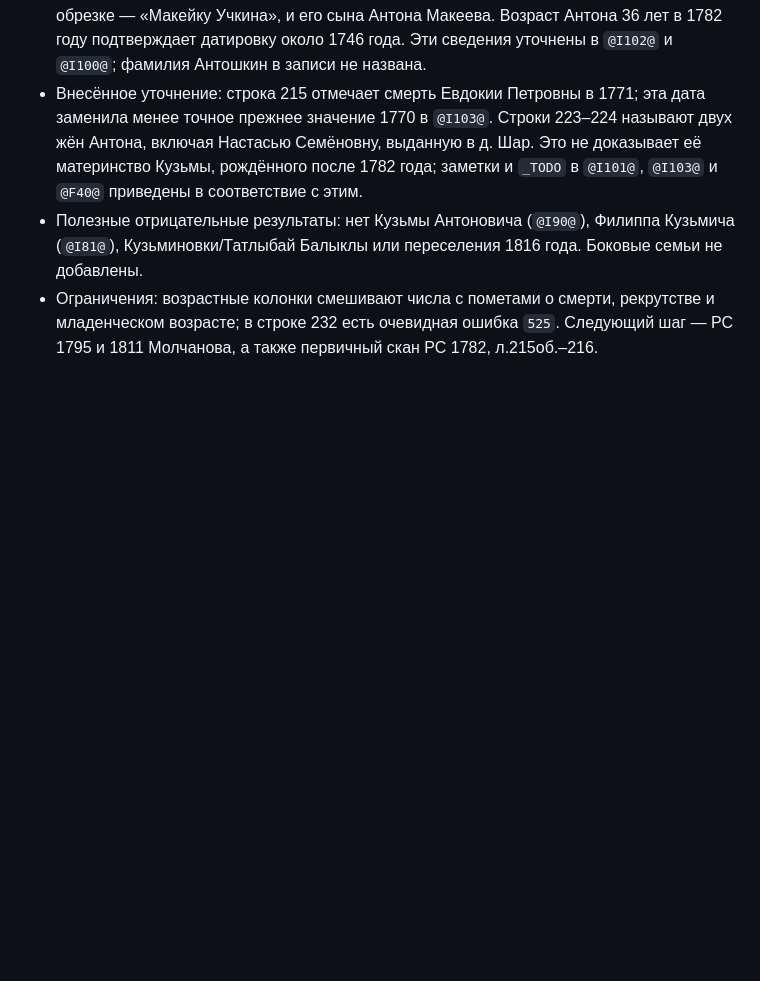
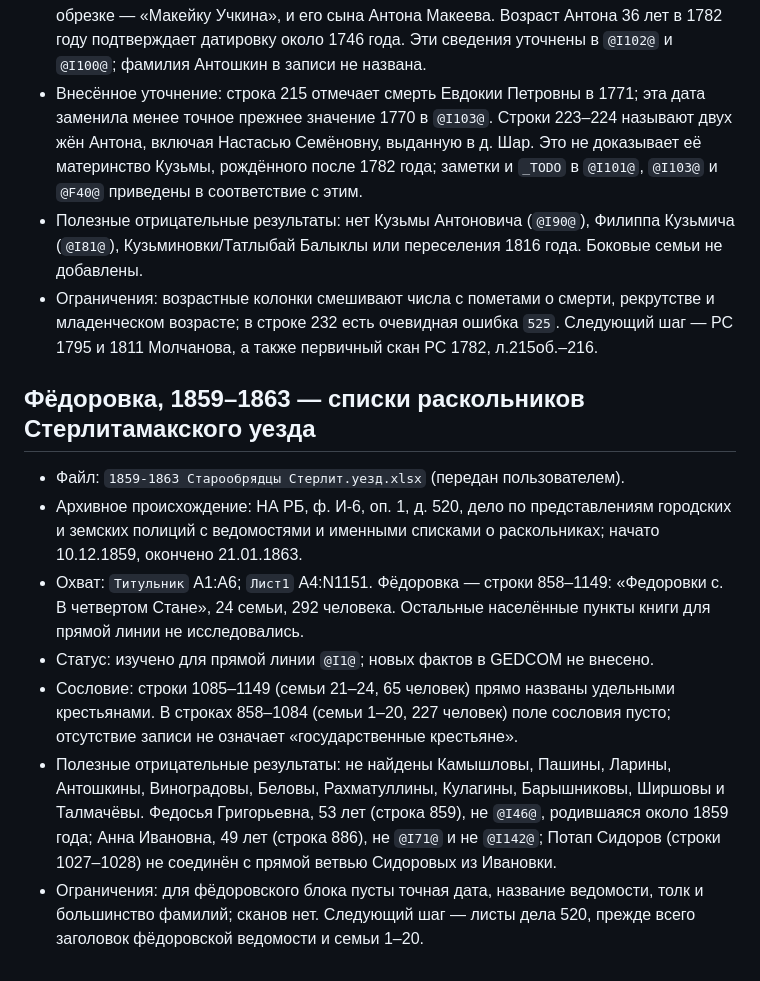
Before and after one commit to arslanovdev/vinogradov-tree, a Markdown page: docs/indexing-log.md, the part around the change. Rendered like a GitHub page; blank space fills up the shorter version.

Commit message:
docs: log Sterlitamak dissenters list

```diff
--- a/docs/indexing-log.md
+++ b/docs/indexing-log.md
@@ -115,3 +115,26 @@
   рекрутстве и младенческом возрасте; в строке 232 есть очевидная ошибка
   `525`. Следующий шаг — РС 1795 и 1811 Молчанова, а также первичный скан
   РС 1782, л.215об.–216.
+
+## Фёдоровка, 1859–1863 — списки раскольников Стерлитамакского уезда
+
+- Файл: `1859-1863 Старообрядцы Стерлит.уезд.xlsx` (передан пользователем).
+- Архивное происхождение: НА РБ, ф. И-6, оп. 1, д. 520, дело по
+  представлениям городских и земских полиций с ведомостями и именными
+  списками о раскольниках; начато 10.12.1859, окончено 21.01.1863.
+- Охват: `Титульник` A1:A6; `Лист1` A4:N1151. Фёдоровка — строки 858–1149:
+  «Федоровки с. В четвертом Стане», 24 семьи, 292 человека. Остальные
+  населённые пункты книги для прямой линии не исследовались.
+- Статус: изучено для прямой линии `@I1@`; новых фактов в GEDCOM не внесено.
+- Сословие: строки 1085–1149 (семьи 21–24, 65 человек) прямо названы
+  удельными крестьянами. В строках 858–1084 (семьи 1–20, 227 человек) поле
+  сословия пусто; отсутствие записи не означает «государственные крестьяне».
+- Полезные отрицательные результаты: не найдены Камышловы, Пашины, Ларины,
+  Антошкины, Виноградовы, Беловы, Рахматуллины, Кулагины, Барышниковы,
+  Ширшовы и Талмачёвы. Федосья Григорьевна, 53 лет (строка 859), не `@I46@`,
+  родившаяся около 1859 года; Анна Ивановна, 49 лет (строка 886), не `@I71@`
+  и не `@I142@`; Потап Сидоров (строки 1027–1028) не соединён с прямой
+  ветвью Сидоровых из Ивановки.
+- Ограничения: для фёдоровского блока пусты точная дата, название ведомости,
+  толк и большинство фамилий; сканов нет. Следующий шаг — листы дела 520,
+  прежде всего заголовок фёдоровской ведомости и семьи 1–20.
```
